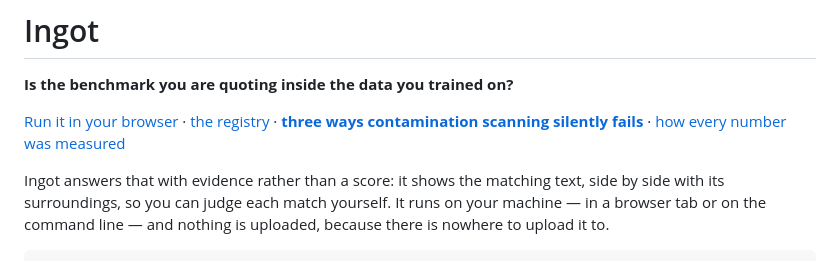
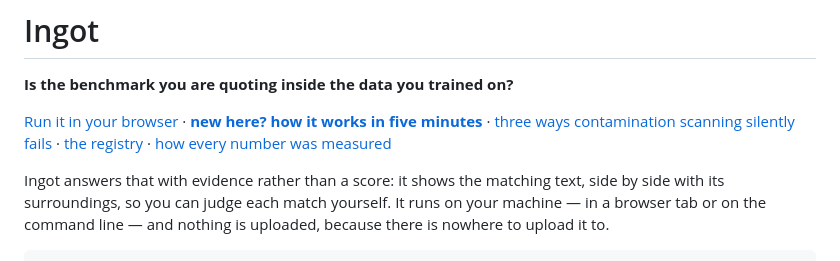
Before and after one commit to vaishak-v-nair/Ingot, a Markdown page: README.md, the part around the change. GitHub-like rendering.

```diff
--- a/README.md
+++ b/README.md
@@ -3,8 +3,9 @@
 **Is the benchmark you are quoting inside the data you trained on?**
 
 [Run it in your browser](https://vaishak-v-nair.github.io/Ingot/) ·
+[**new here? how it works in five minutes**](docs/how-it-works.md) ·
+[three ways contamination scanning silently fails](docs/silent-failures.md) ·
 [the registry](https://vaishak-v-nair.github.io/Ingot/registry.html) ·
-[**three ways contamination scanning silently fails**](docs/silent-failures.md) ·
 [how every number was measured](docs/measurements.md)
 
 Ingot answers that with evidence rather than a score: it shows the matching text, side by
```
Also changed, not shown: docs/how-it-works.md (added, +266 -0 lines).
